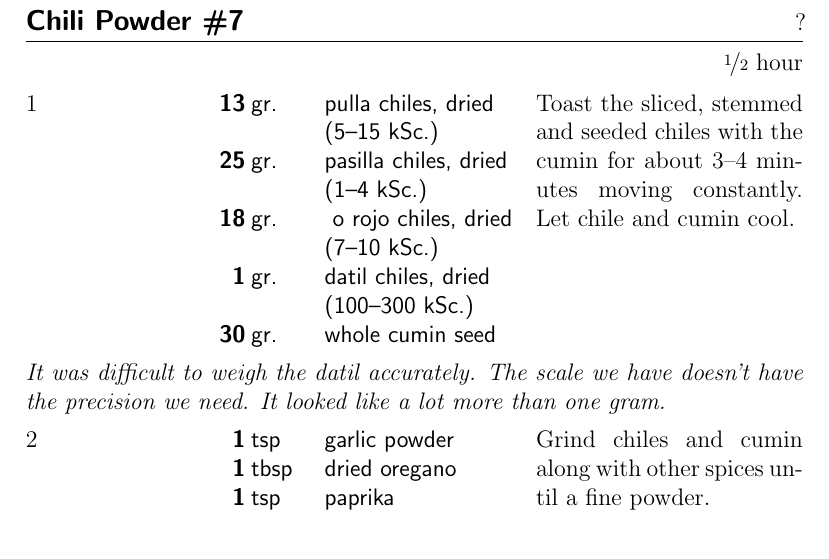
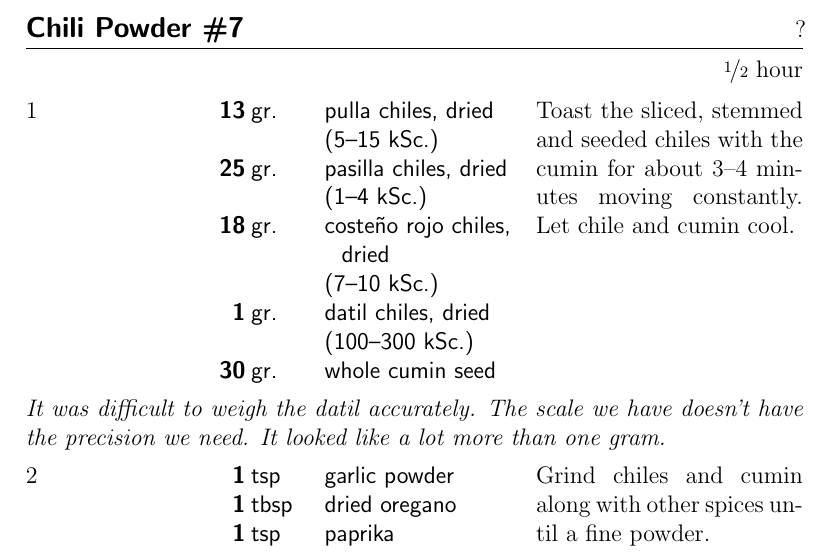
Before and after one commit to syounkin/cookbook, a LaTeX thesis (tex/cookbook.tex, which reads recipes/chili-powder-7.tex): part of page 51 of 54, cut so that both start at the same text. Compiled offline with pdfLaTeX.

Commit message:
Fixed typo in costeno

```diff
--- a/recipes/chili-powder-7.tex
+++ b/recipes/chili-powder-7.tex
@@ -1,7 +1,7 @@
 \begin{recipe}{Chili Powder \#7}{?}{\fr12 hour}
 \ing[13]{gr.}{pulla chiles, dried\\(\unit[5--15]{kSc.})}
 \ing[25]{gr.}{pasilla chiles, dried\\(\unit[1--4]{kSc.})}
-\ing[18]{gr.}{~o rojo chiles, dried\\(\unit[7--10]{kSc.})}
+\ing[18]{gr.}{coste\~{n}o rojo chiles, dried\\(\unit[7--10]{kSc.})}
 \ing[1]{gr.}{datil chiles, dried\\(\unit[100--300]{kSc.})}
 \ing[30]{gr.}{whole cumin seed}
 Toast the sliced, stemmed and seeded chiles with the cumin for about \unit[3--4]{minutes} moving constantly.  Let chile and cumin cool.
```
Also changed, not shown: recipes/chili-powder-9.tex (+1 -1 lines).
